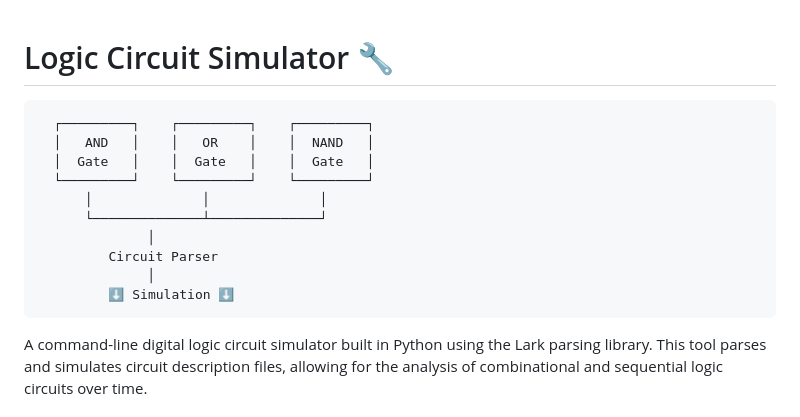
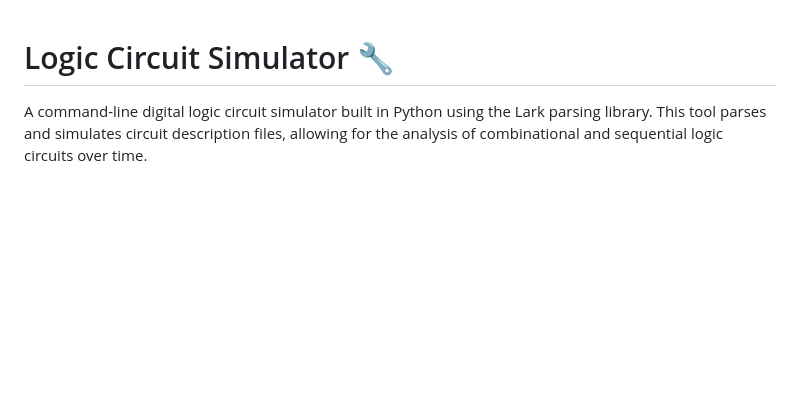
Before and after one commit to geraw/logic_simulator, a Markdown page: readme.md, the part around the change. GitHub-like rendering; blank space fills up the shorter version.

Commit message:
Remove ASCII art diagram from README.md for cleaner presentation

````diff
--- a/readme.md
+++ b/readme.md
@@ -1,17 +1,4 @@
 # Logic Circuit Simulator 🔧
-
-```
-  ┌─────────┐    ┌─────────┐    ┌─────────┐
-  │   AND   │    │   OR    │    │  NAND   │
-  │  Gate   │    │  Gate   │    │  Gate   │
-  └─────────┘    └─────────┘    └─────────┘
-      │              │              │
-      └──────────────┴──────────────┘
-              │
-         Circuit Parser
-              │
-         ⬇️ Simulation ⬇️
-```
 
 A command-line digital logic circuit simulator built in Python using the Lark parsing library. This tool parses and simulates circuit description files, allowing for the analysis of combinational and sequential logic circuits over time.
 
````
